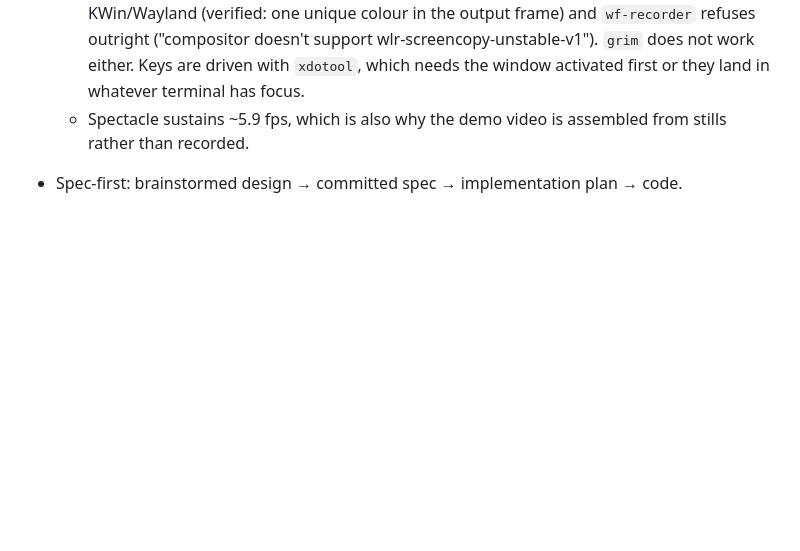
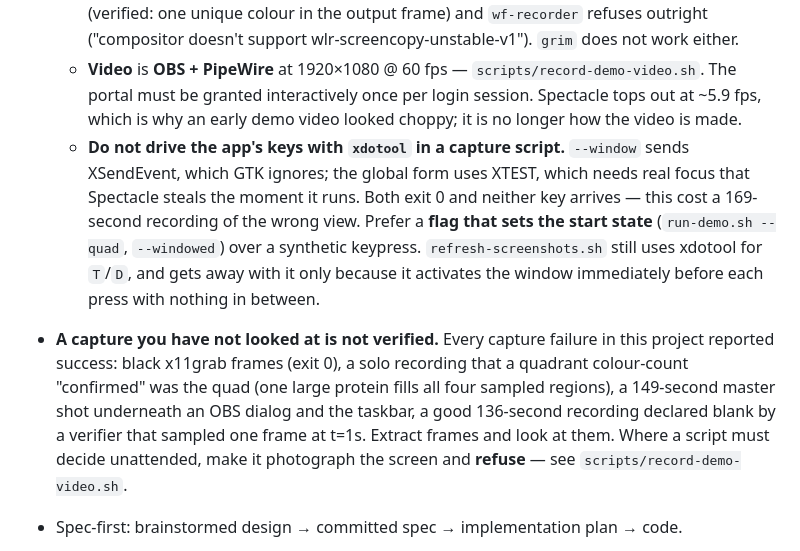
Before and after one commit to tsingletaryTT/tt-bio-demo, a Markdown page: CLAUDE.md, the part around one of its changes. Rendered like a GitHub page; blank space fills up the shorter version.

```diff
--- a/CLAUDE.md
+++ b/CLAUDE.md
@@ -424,9 +469,25 @@ twenty-four red, with a deliberate no-op control that correctly survived.
     KWin/Wayland (verified: one unique colour in the output frame) and `wf-recorder`
     refuses outright ("compositor doesn't support wlr-screencopy-unstable-v1"). `grim`
-    does not work either. Keys are driven with `xdotool`, which needs the window
-    activated first or they land in whatever terminal has focus.
-  - Spectacle sustains ~5.9 fps, which is also why the demo video is assembled from
-    stills rather than recorded.
+    does not work either.
+  - **Video** is **OBS + PipeWire** at 1920×1080 @ 60 fps — `scripts/record-demo-video.sh`.
+    The portal must be granted interactively once per login session. Spectacle tops out
+    at ~5.9 fps, which is why an early demo video looked choppy; it is no longer how the
+    video is made.
+  - **Do not drive the app's keys with `xdotool` in a capture script.** `--window` sends
+    XSendEvent, which GTK ignores; the global form uses XTEST, which needs real focus that
+    Spectacle steals the moment it runs. Both exit 0 and neither key arrives — this cost a
+    169-second recording of the wrong view. Prefer a **flag that sets the start state**
+    (`run-demo.sh --quad`, `--windowed`) over a synthetic keypress. `refresh-screenshots.sh`
+    still uses xdotool for `T`/`D`, and gets away with it only because it activates the
+    window immediately before each press with nothing in between.
+
+- **A capture you have not looked at is not verified.** Every capture failure in this
+  project reported success: black x11grab frames (exit 0), a solo recording that a
+  quadrant colour-count "confirmed" was the quad (one large protein fills all four sampled
+  regions), a 149-second master shot underneath an OBS dialog and the taskbar, a good
+  136-second recording declared blank by a verifier that sampled one frame at t=1s. Extract
+  frames and look at them. Where a script must decide unattended, make it photograph the
+  screen and **refuse** — see `scripts/record-demo-video.sh`.
 
 - Spec-first: brainstormed design → committed spec → implementation plan → code.
 - tt-bio is pinned to a **release tag**, never `main` (upstream nightly moves fast) —
```
Also changed, not shown: other parts of CLAUDE.md (+46 -1 lines).
